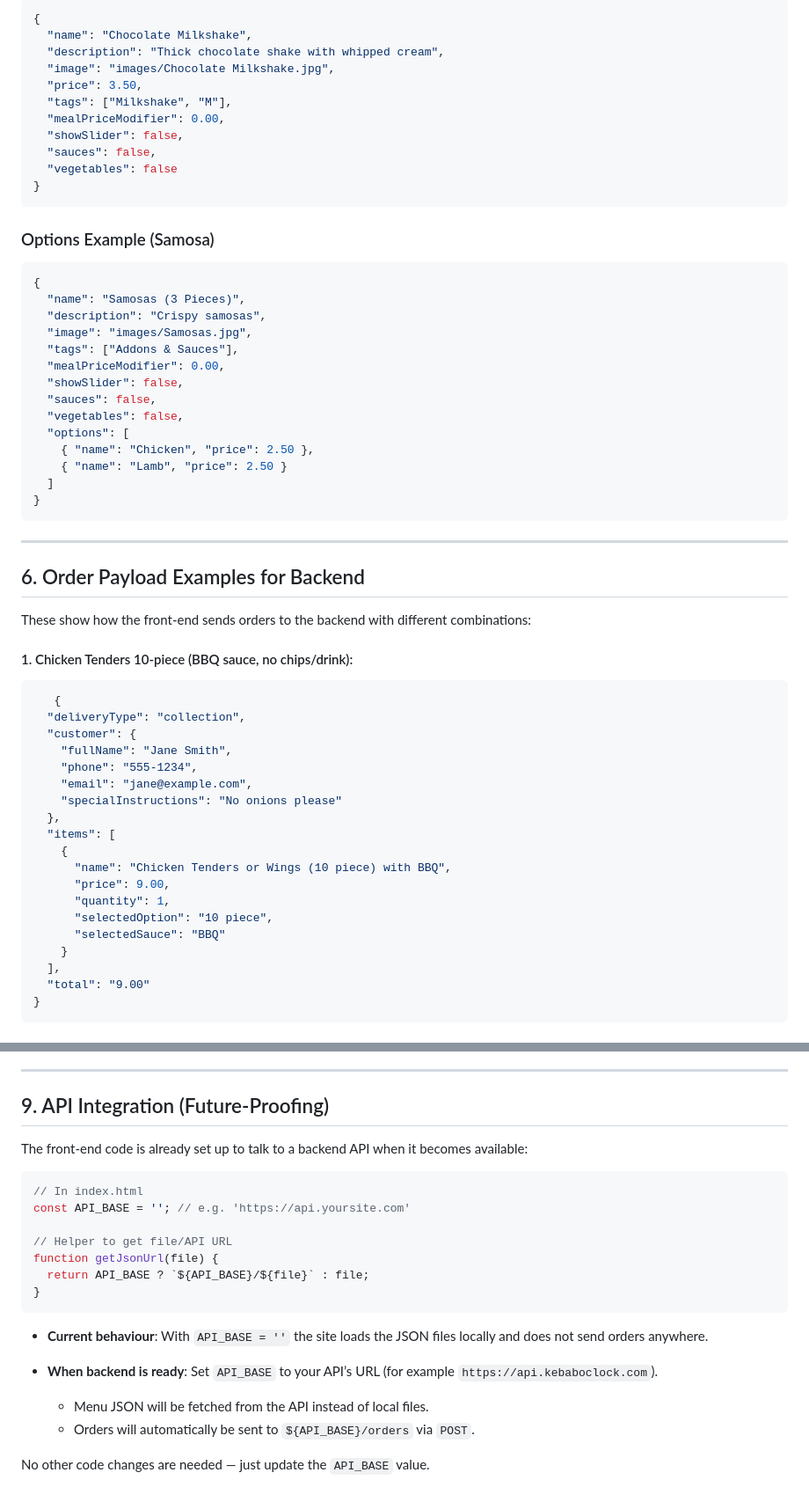
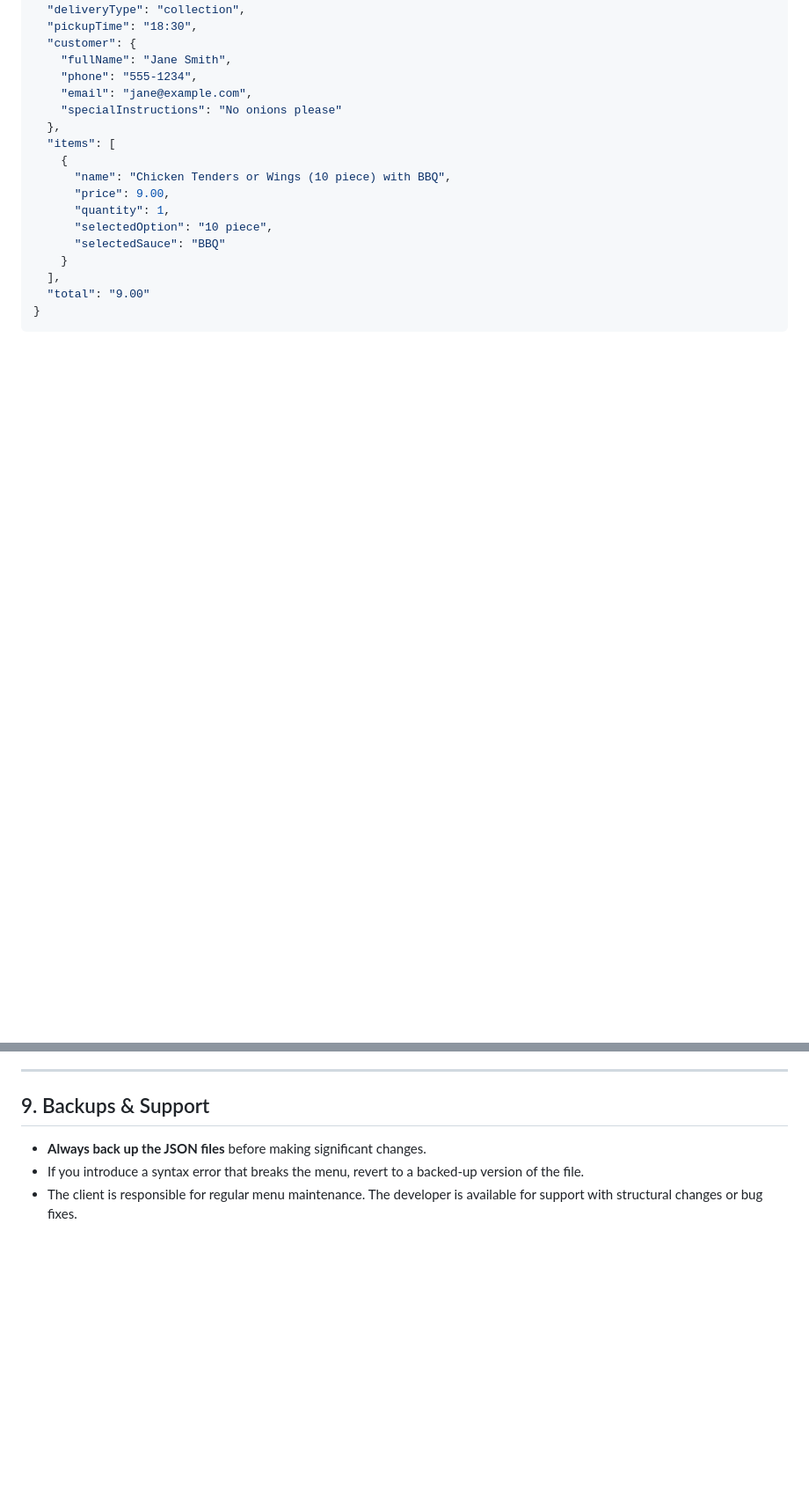
Before and after one commit to codemdragon/kebab-database, a Markdown page: README.md, 2 parts joined by grey strips. Shown at 88% size. Rendered like a GitHub page; blank space fills up the shorter version.

````diff
--- a/README.md
+++ b/README.md
@@ -127,47 +142,5 @@ Example:
-```json
-{
-  "name": "Chocolate Milkshake",
-  "description": "Thick chocolate shake with whipped cream",
-  "image": "images/Chocolate Milkshake.jpg",
-  "price": 3.50,
-  "tags": ["Milkshake", "M"],
-  "mealPriceModifier": 0.00,
-  "showSlider": false,
-  "sauces": false,
-  "vegetables": false
-}
-```
-
-### Options Example (Samosa)
-
-```json
-{
-  "name": "Samosas (3 Pieces)",
-  "description": "Crispy samosas",
-  "image": "images/Samosas.jpg",
-  "tags": ["Addons & Sauces"],
-  "mealPriceModifier": 0.00,
-  "showSlider": false,
-  "sauces": false,
-  "vegetables": false,
-  "options": [
-    { "name": "Chicken", "price": 2.50 },
-    { "name": "Lamb", "price": 2.50 }
-  ]
-}
-```
-
----
-
-## 6. Order Payload Examples for Backend
-
-These show how the front‑end sends orders to the backend with different combinations:
-
-#### 1. Chicken Tenders 10-piece (BBQ sauce, no chips/drink):
-
-```json
-   {
   "deliveryType": "collection",
+  "pickupTime": "18:30",
   "customer": {
     "fullName": "Jane Smith",
     "phone": "555-1234",
@@ -310,24 +255,8 @@ The site is automatically deployed from this GitHub repository using Vercel.
 
 ---
 
-## 9. API Integration (Future-Proofing)
+## 9. Backups & Support
 
-The front-end code is already set up to talk to a backend API when it becomes available:
-
-```js
-// In index.html
-const API_BASE = ''; // e.g. 'https://api.yoursite.com'
-
-// Helper to get file/API URL
-function getJsonUrl(file) {
-  return API_BASE ? `${API_BASE}/${file}` : file;
-}
-```
-
-* **Current behaviour**: With `API_BASE = ''` the site loads the JSON files locally and does not send orders anywhere.
-* **When backend is ready**: Set `API_BASE` to your API’s URL (for example `https://api.kebaboclock.com`).
-
-  * Menu JSON will be fetched from the API instead of local files.
-  * Orders will automatically be sent to `${API_BASE}/orders` via `POST`.
-
-No other code changes are needed — just update the `API_BASE` value.
+*   **Always back up the JSON files** before making significant changes.
+*   If you introduce a syntax error that breaks the menu, revert to a backed-up version of the file.
+*   The client is responsible for regular menu maintenance. The developer is available for support with structural changes or bug fixes.
````
Also changed, not shown: other parts of README.md (+140 -153 lines).
